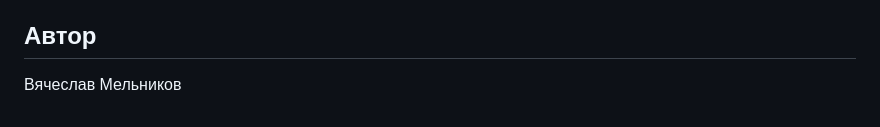
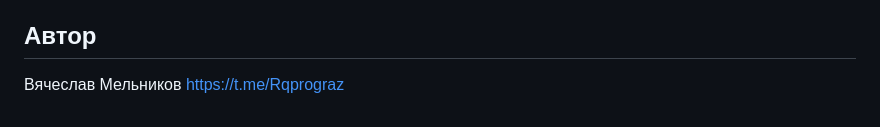
Before and after one commit to ViacheslavMelnikov/hw05_final, a Markdown page: README.md, the part around the change. GitHub-like rendering.

```diff
--- a/README.md
+++ b/README.md
@@ -50,3 +50,4 @@ created — автоматически подставляемые дата и в
 
 ## Автор
 Вячеслав Мельников
+https://t.me/Rqprograz
```
